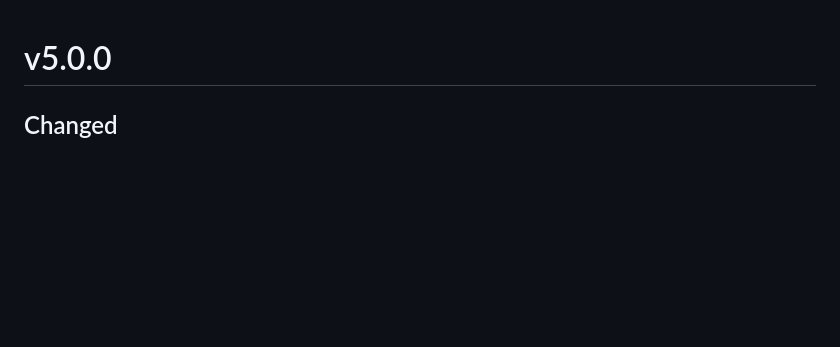
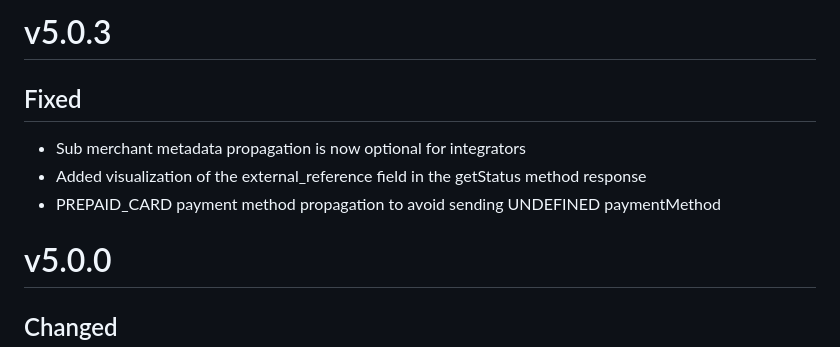
Before and after one commit to mercadolibre/point-mainapp-demo-android, a Markdown page: CHANGELOG.md, the part around the change. GitHub-like rendering; blank space fills up the shorter version.

```diff
--- a/CHANGELOG.md
+++ b/CHANGELOG.md
@@ -1,3 +1,9 @@
+# v5.0.3
+## Fixed
+- Sub merchant metadata propagation is now optional for integrators
+- Added visualization of the external_reference field in the getStatus method response
+- PREPAID_CARD payment method propagation to avoid sending UNDEFINED paymentMethod
+
 # v5.0.0
 ## Changed
 - Updated sdk library version to 5.0.0
```
